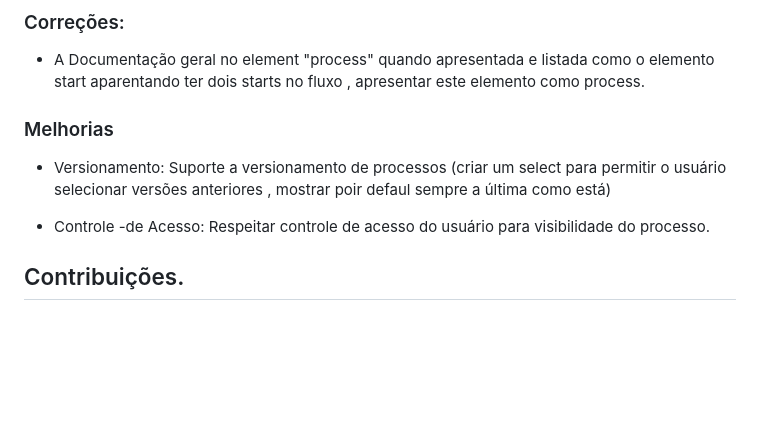
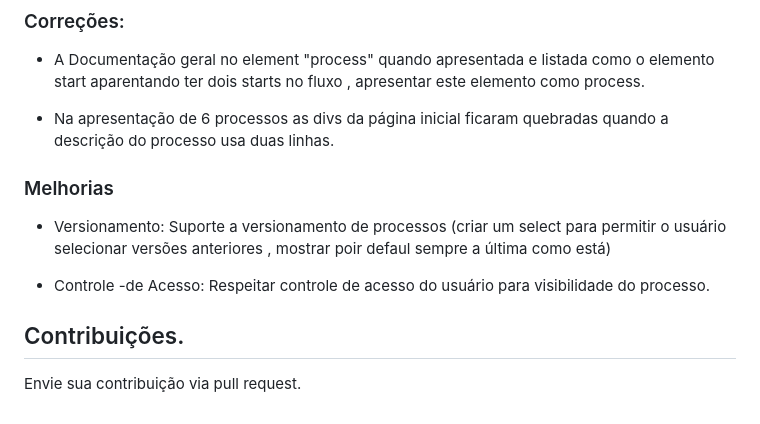
Before and after one commit to projeto-cade-unb/camunda-bpm-portal, a Markdown page: README.md, the part around the change. Rendered like a GitHub page; blank space fills up the shorter version.

```diff
--- a/README.md
+++ b/README.md
@@ -71,6 +71,8 @@ npm run buildPlugin
 ### Correções:
  * A Documentação geral no element "process" quando apresentada e listada como o elemento start aparentando ter dois starts no fluxo , apresentar este elemento como process.
 
+ * Na apresentação de 6 processos as divs da página inicial ficaram quebradas quando a descrição do processo usa duas linhas.
+
 ### Melhorias
 * Versionamento: Suporte a versionamento de processos (criar um select para permitir o usuário selecionar versões anteriores , mostrar poir defaul sempre a última como está)
 
@@ -80,3 +82,4 @@ npm run buildPlugin
 
 
 ## Contribuições.
+ Envie sua contribuição via pull request.
```
Also changed, not shown: samples/img/screenshot_home_camunda-bpm_portal.png (added), samples/img/screenshot_processo_camunda_bpm_portal.png (added), 6 other files.
